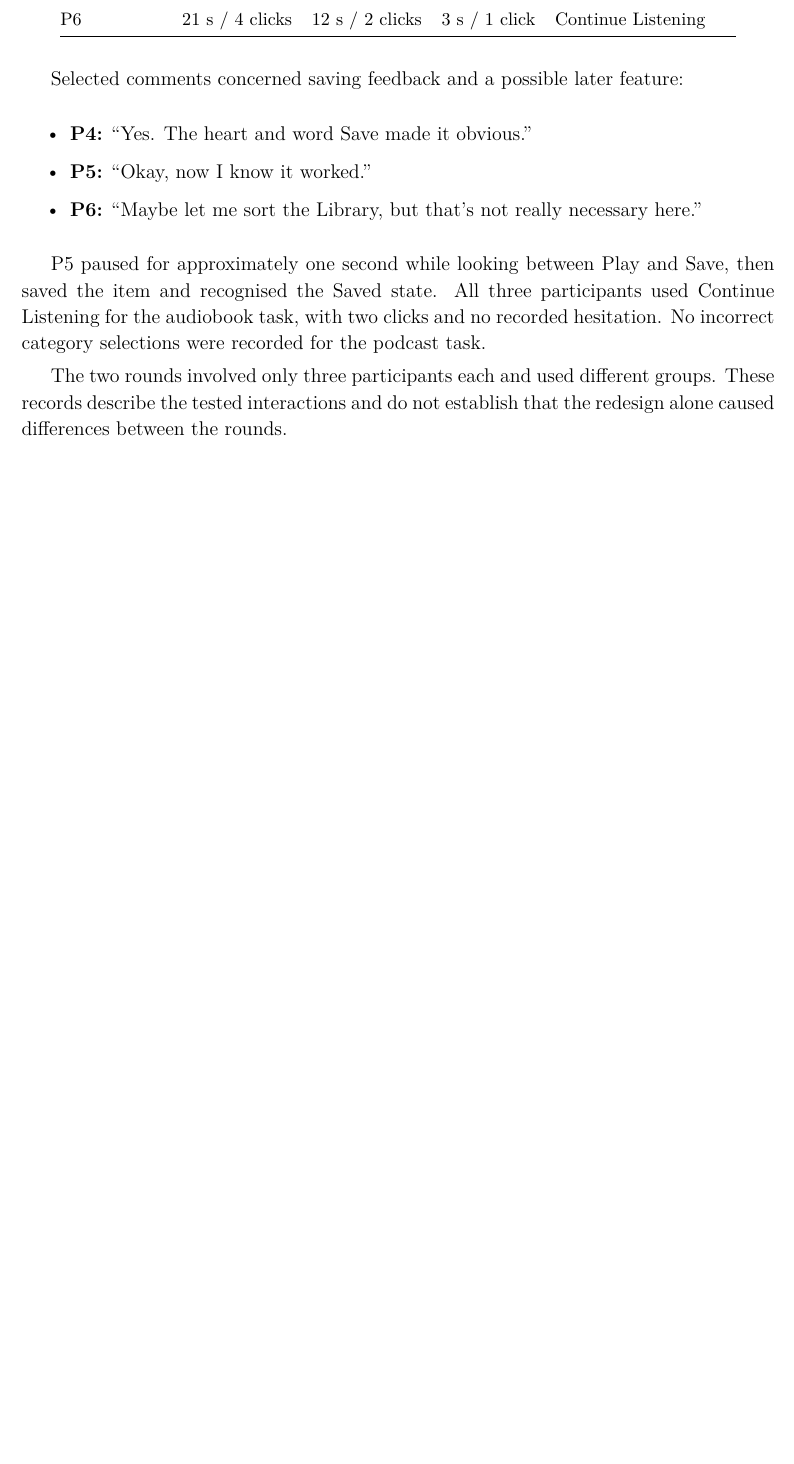
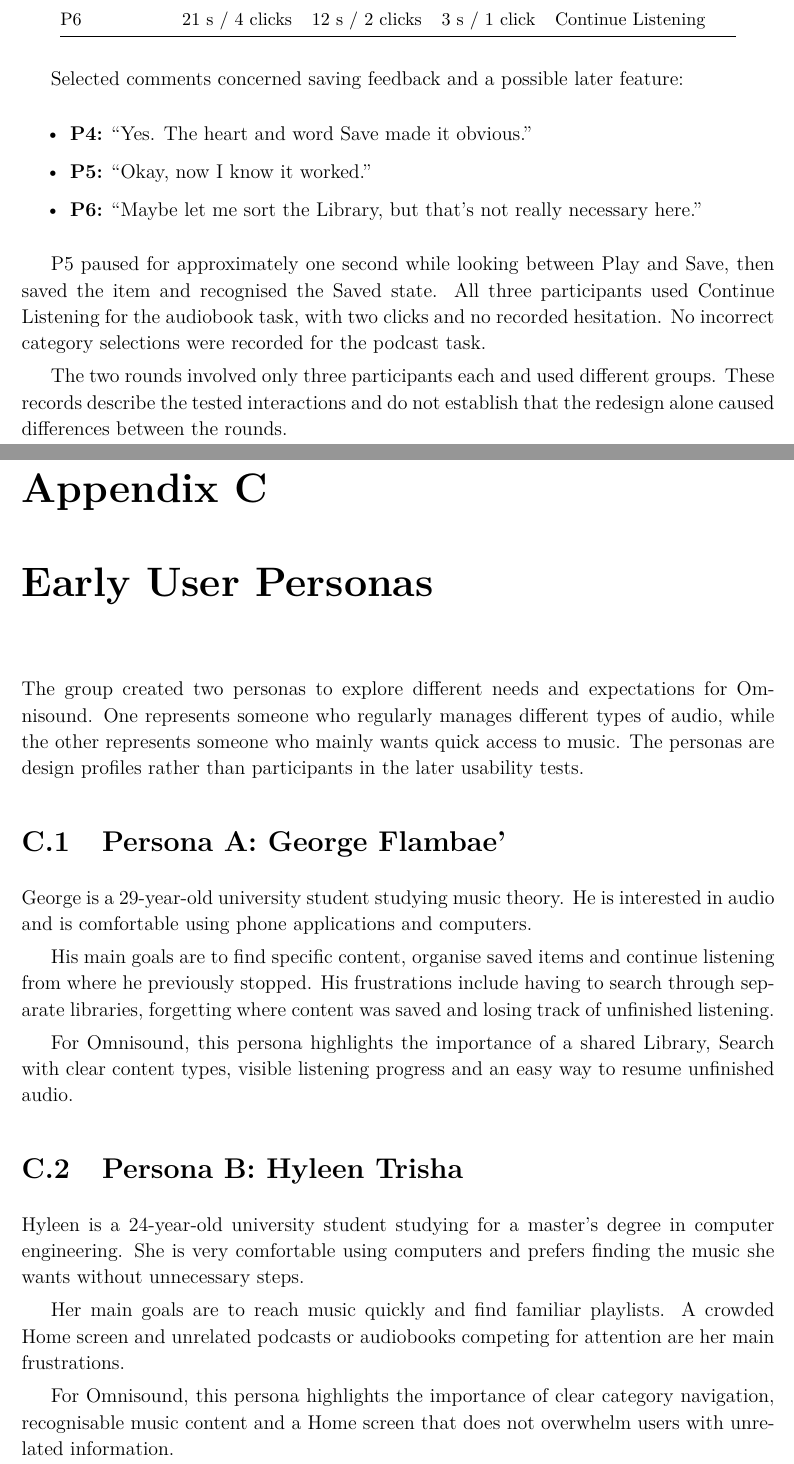
Before and after one commit to Rumple12/ui-proj, a LaTeX thesis (report/main.tex, which reads report/appendices/early-user-personas.tex): part of page 45 of 45 before the commit and two parts of pages 45 and 46 of 47 after it, the two joined at a grey line, cut so that both start at the same text, the shorter picture padded with empty space. Compiled offline with pdfLaTeX.

Commit message:
Include the group's existing personas in Appendix C

```diff
--- /dev/null
+++ b/report/appendices/early-user-personas.tex
@@ -0,0 +1,20 @@
+\chapter{Early User Personas}
+\label{app:personas}
+
+The group created two personas to explore different needs and expectations for Omnisound. One represents someone who regularly manages different types of audio, while the other represents someone who mainly wants quick access to music. The personas are design profiles rather than participants in the later usability tests.
+
+\section{Persona A: George Flambae'}
+
+George is a 29-year-old university student studying music theory. He is interested in audio and is comfortable using phone applications and computers.
+
+His main goals are to find specific content, organise saved items and continue listening from where he previously stopped. His frustrations include having to search through separate libraries, forgetting where content was saved and losing track of unfinished listening.
+
+For Omnisound, this persona highlights the importance of a shared Library, Search with clear content types, visible listening progress and an easy way to resume unfinished audio.
+
+\section{Persona B: Hyleen Trisha}
+
+Hyleen is a 24-year-old university student studying for a master's degree in computer engineering. She is very comfortable using computers and prefers finding the music she wants without unnecessary steps.
+
+Her main goals are to reach music quickly and find familiar playlists. A crowded Home screen and unrelated podcasts or audiobooks competing for attention are her main frustrations.
+
+For Omnisound, this persona highlights the importance of clear category navigation, recognisable music content and a Home screen that does not overwhelm users with unrelated information.
```
Also changed, not shown: report/chapters/03-method.tex (+1 -1 lines), report/main.tex (+1 -0 lines), report/appendices/early-user-personas.tex (6 more changed lines), 1 other file.
